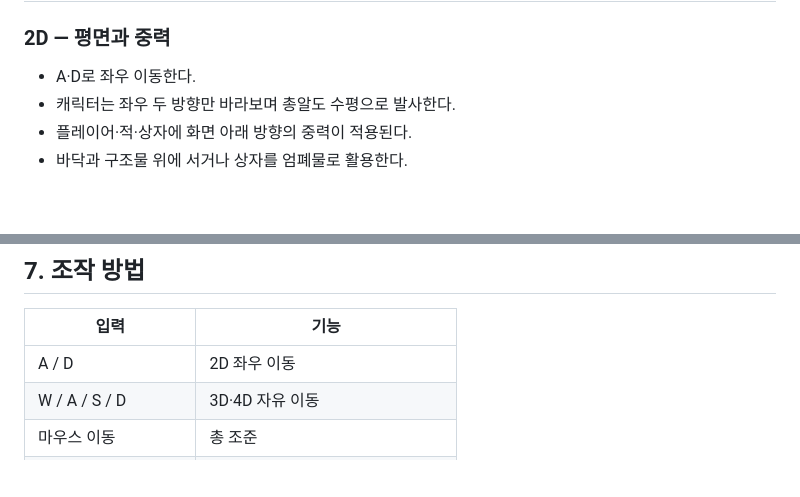
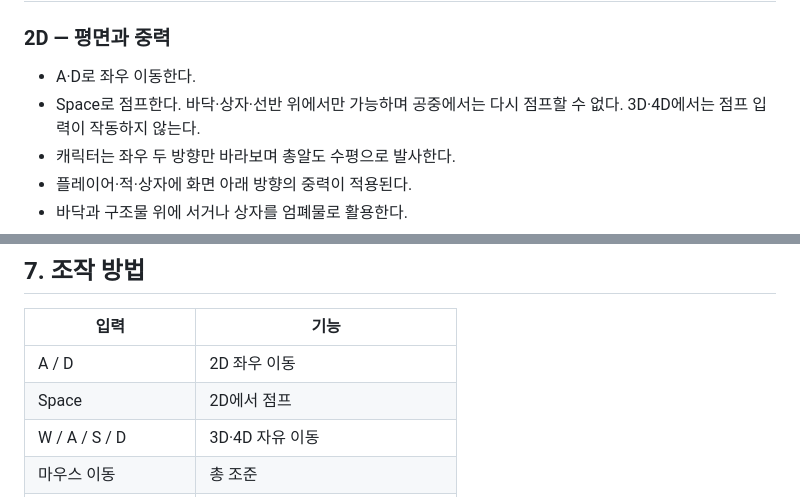
Before and after one commit to bbbboxvader/EscapeDimension, a Markdown page: GAME_DESIGN.md, 2 parts joined by grey strips. Drawn GitHub-style; blank space fills up the shorter version.

```diff
--- a/GAME_DESIGN.md
+++ b/GAME_DESIGN.md
@@ -69,6 +69,7 @@
 ### 2D — 평면과 중력
 
 - A·D로 좌우 이동한다.
+- Space로 점프한다. 바닥·상자·선반 위에서만 가능하며 공중에서는 다시 점프할 수 없다. 3D·4D에서는 점프 입력이 작동하지 않는다.
 - 캐릭터는 좌우 두 방향만 바라보며 총알도 수평으로 발사한다.
 - 플레이어·적·상자에 화면 아래 방향의 중력이 적용된다.
 - 바닥과 구조물 위에 서거나 상자를 엄폐물로 활용한다.
@@ -100,6 +101,7 @@
 | 입력 | 기능 |
 |---|---|
 | A / D | 2D 좌우 이동 |
+| Space | 2D에서 점프 |
 | W / A / S / D | 3D·4D 자유 이동 |
 | 마우스 이동 | 총 조준 |
 | 마우스 왼쪽 버튼 | 발사 |
```
Also changed, not shown: CHANGELOG.md (+7 -0 lines), README.md (+3 -2 lines), docs/motion-gameplay.png, 6 other files.
